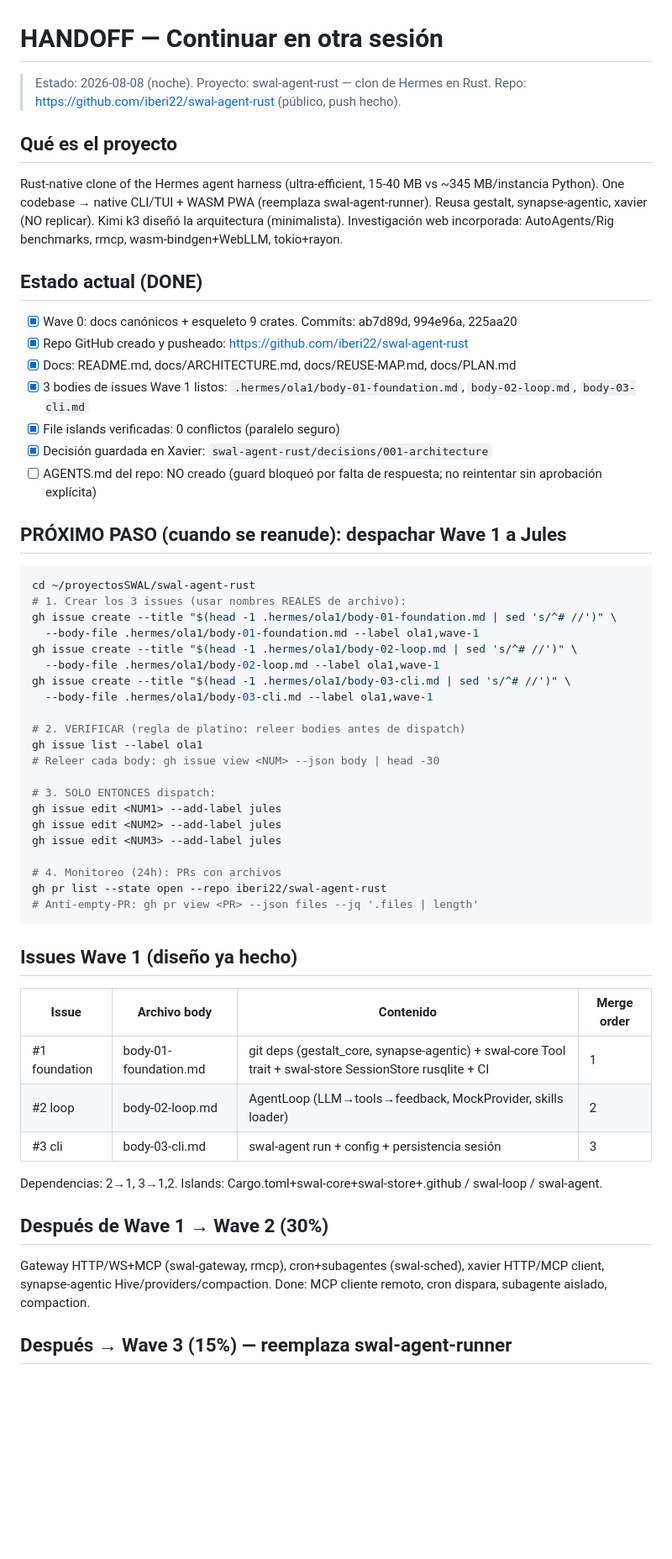
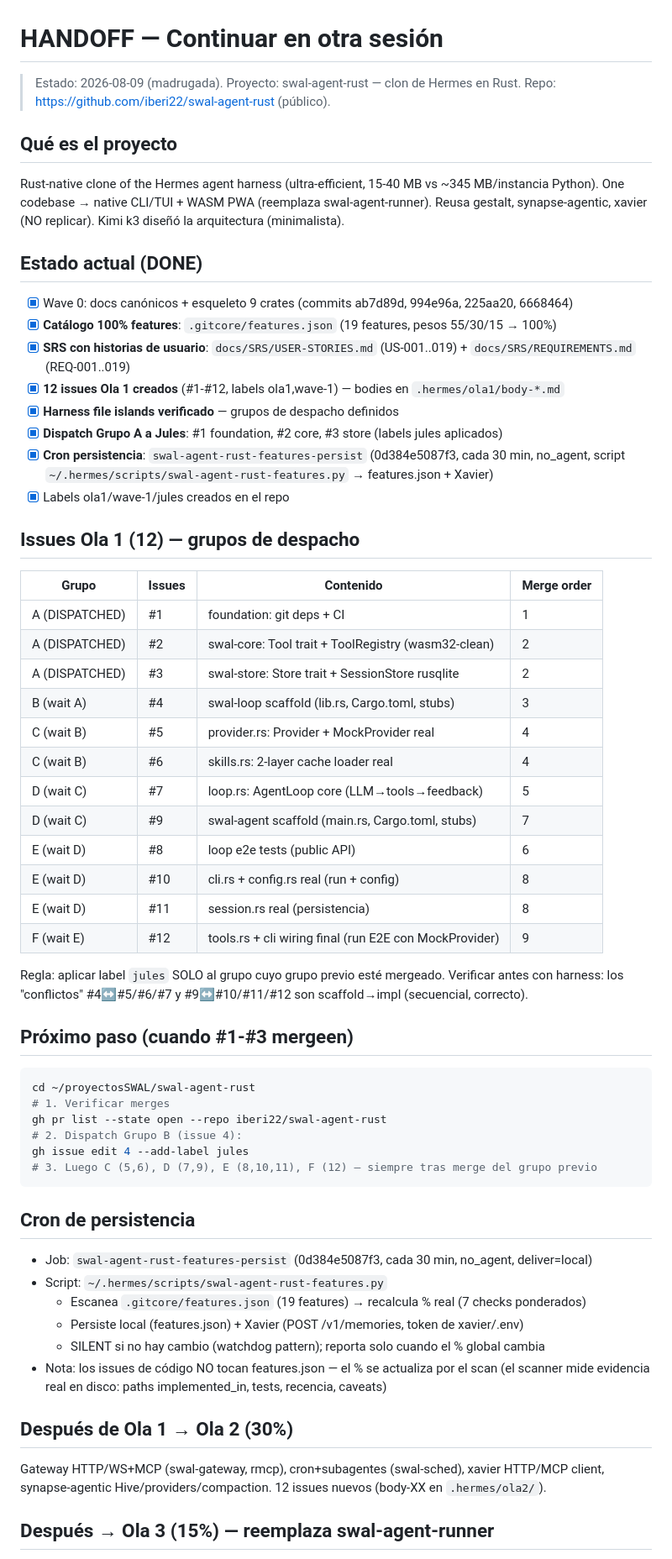
Before and after one commit to iberi22/swal-agent-rust, a Markdown page: HANDOFF.md, the part around one of its changes. Shown at 84% size. GitHub-like rendering; blank space fills up the shorter version.

Commit message:
docs(HANDOFF): ola1 12 issues dispatched (group A) + cron persistencia

````diff
--- a/HANDOFF.md
+++ b/HANDOFF.md
@@ -1,60 +1,65 @@
 # HANDOFF — Continuar en otra sesión
 
-> Estado: 2026-08-08 (noche). Proyecto: swal-agent-rust — clon de Hermes en Rust.
-> Repo: https://github.com/iberi22/swal-agent-rust (público, push hecho).
+> Estado: 2026-08-09 (madrugada). Proyecto: swal-agent-rust — clon de Hermes en Rust.
+> Repo: https://github.com/iberi22/swal-agent-rust (público).
 
 ## Qué es el proyecto
 Rust-native clone of the Hermes agent harness (ultra-efficient, 15-40 MB vs ~345 MB/instancia Python).
 One codebase → native CLI/TUI + WASM PWA (reemplaza swal-agent-runner). Reusa gestalt,
 synapse-agentic, xavier (NO replicar). Kimi k3 diseñó la arquitectura (minimalista).
-Investigación web incorporada: AutoAgents/Rig benchmarks, rmcp, wasm-bindgen+WebLLM, tokio+rayon.
 
 ## Estado actual (DONE)
-- [x] Wave 0: docs canónicos + esqueleto 9 crates. Commits: ab7d89d, 994e96a, 225aa20
-- [x] Repo GitHub creado y pusheado: https://github.com/iberi22/swal-agent-rust
-- [x] Docs: README.md, docs/ARCHITECTURE.md, docs/REUSE-MAP.md, docs/PLAN.md
-- [x] 3 bodies de issues Wave 1 listos: `.hermes/ola1/body-01-foundation.md`, `body-02-loop.md`, `body-03-cli.md`
-- [x] File islands verificadas: 0 conflictos (paralelo seguro)
-- [x] Decisión guardada en Xavier: `swal-agent-rust/decisions/001-architecture`
-- [ ] AGENTS.md del repo: NO creado (guard bloqueó por falta de respuesta; no reintentar sin aprobación explícita)
+- [x] Wave 0: docs canónicos + esqueleto 9 crates (commits ab7d89d, 994e96a, 225aa20, 6668464)
+- [x] **Catálogo 100% features**: `.gitcore/features.json` (19 features, pesos 55/30/15 → 100%)
+- [x] **SRS con historias de usuario**: `docs/SRS/USER-STORIES.md` (US-001..019) + `docs/SRS/REQUIREMENTS.md` (REQ-001..019)
+- [x] **12 issues Ola 1 creados** (#1-#12, labels ola1,wave-1) — bodies en `.hermes/ola1/body-*.md`
+- [x] **Harness file islands verificado** — grupos de despacho definidos
+- [x] **Dispatch Grupo A a Jules**: #1 foundation, #2 core, #3 store (labels jules aplicados)
+- [x] **Cron persistencia**: `swal-agent-rust-features-persist` (0d384e5087f3, cada 30 min,
+      no_agent, script `~/.hermes/scripts/swal-agent-rust-features.py` → features.json + Xavier)
+- [x] Labels ola1/wave-1/jules creados en el repo
 
-## PRÓXIMO PASO (cuando se reanude): despachar Wave 1 a Jules
+## Issues Ola 1 (12) — grupos de despacho
+| Grupo | Issues | Contenido | Merge order |
+|-------|--------|-----------|-------------|
+| A (DISPATCHED) | #1 | foundation: git deps + CI | 1 |
+| A (DISPATCHED) | #2 | swal-core: Tool trait + ToolRegistry (wasm32-clean) | 2 |
+| A (DISPATCHED) | #3 | swal-store: Store trait + SessionStore rusqlite | 2 |
+| B (wait A) | #4 | swal-loop scaffold (lib.rs, Cargo.toml, stubs) | 3 |
+| C (wait B) | #5 | provider.rs: Provider + MockProvider real | 4 |
+| C (wait B) | #6 | skills.rs: 2-layer cache loader real | 4 |
+| D (wait C) | #7 | loop.rs: AgentLoop core (LLM→tools→feedback) | 5 |
+| D (wait C) | #9 | swal-agent scaffold (main.rs, Cargo.toml, stubs) | 7 |
+| E (wait D) | #8 | loop e2e tests (public API) | 6 |
+| E (wait D) | #10 | cli.rs + config.rs real (run + config) | 8 |
+| E (wait D) | #11 | session.rs real (persistencia) | 8 |
+| F (wait E) | #12 | tools.rs + cli wiring final (run E2E con MockProvider) | 9 |
+
+Regla: aplicar label `jules` SOLO al grupo cuyo grupo previo esté mergeado.
+Verificar antes con harness: los "conflictos" #4↔#5/#6/#7 y #9↔#10/#11/#12 son scaffold→impl (secuencial, correcto).
+
+## Próximo paso (cuando #1-#3 mergeen)
 ```bash
 cd ~/proyectosSWAL/swal-agent-rust
-# 1. Crear los 3 issues (usar nombres REALES de archivo):
-gh issue create --title "$(head -1 .hermes/ola1/body-01-foundation.md | sed 's/^# //')" \
-  --body-file .hermes/ola1/body-01-foundation.md --label ola1,wave-1
-gh issue create --title "$(head -1 .hermes/ola1/body-02-loop.md | sed 's/^# //')" \
-  --body-file .hermes/ola1/body-02-loop.md --label ola1,wave-1
-gh issue create --title "$(head -1 .hermes/ola1/body-03-cli.md | sed 's/^# //')" \
-  --body-file .hermes/ola1/body-03-cli.md --label ola1,wave-1
-
-# 2. VERIFICAR (regla de platino: releer bodies antes de dispatch)
-gh issue list --label ola1
-# Releer cada body: gh issue view <NUM> --json body | head -30
-
-# 3. SOLO ENTONCES dispatch:
-gh issue edit <NUM1> --add-label jules
-gh issue edit <NUM2> --add-label jules
-gh issue edit <NUM3> --add-label jules
-
-# 4. Monitoreo (24h): PRs con archivos
+# 1. Verificar merges
 gh pr list --state open --repo iberi22/swal-agent-rust
-# Anti-empty-PR: gh pr view <PR> --json files --jq '.files | length'
+# 2. Dispatch Grupo B (issue 4):
+gh issue edit 4 --add-label jules
+# 3. Luego C (5,6), D (7,9), E (8,10,11), F (12) — siempre tras merge del grupo previo
 ```
 
-## Issues Wave 1 (diseño ya hecho)
-| Issue | Archivo body | Contenido | Merge order |
-|-------|-------------|-----------|-------------|
-| #1 foundation | body-01-foundation.md | git deps (gestalt_core, synapse-agentic) + swal-core Tool trait + swal-store SessionStore rusqlite + CI | 1 |
-| #2 loop | body-02-loop.md | AgentLoop (LLM→tools→feedback, MockProvider, skills loader) | 2 |
-| #3 cli | body-03-cli.md | swal-agent run + config + persistencia sesión | 3 |
+## Cron de persistencia
+- Job: `swal-agent-rust-features-persist` (0d384e5087f3, cada 30 min, no_agent, deliver=local)
+- Script: `~/.hermes/scripts/swal-agent-rust-features.py`
+  - Escanea `.gitcore/features.json` (19 features) → recalcula % real (7 checks ponderados)
+  - Persiste local (features.json) + Xavier (POST /v1/memories, token de xavier/.env)
+  - SILENT si no hay cambio (watchdog pattern); reporta solo cuando el % global cambia
+- Nota: los issues de código NO tocan features.json — el % se actualiza por el scan
+  (el scanner mide evidencia real en disco: paths implemented_in, tests, recencia, caveats)
 
-Dependencias: 2→1, 3→1,2. Islands: Cargo.toml+swal-core+swal-store+.github / swal-loop / swal-agent.
+## Después de Ola 1 → Ola 2 (30%)
+Gateway HTTP/WS+MCP (swal-gateway, rmcp), cron+subagentes (swal-sched), xavier HTTP/MCP client,
+synapse-agentic Hive/providers/compaction. 12 issues nuevos (body-XX en `.hermes/ola2/`).
 
-## Después de Wave 1 → Wave 2 (30%)
-Gateway HTTP/WS+MCP (swal-gateway, rmcp), cron+subagentes (swal-sched), xavier HTTP/MCP client,
-synapse-agentic Hive/providers/compaction. Done: MCP cliente remoto, cron dispara, subagente aislado, compaction.
-
-## Después → Wave 3 (15%) — reemplaza swal-agent-runner
+## Después → Ola 3 (15%) — reemplaza swal-agent-runner
 swal-core wasm32-clean, swal-tools-web (OPFS/WebContainers/isomorphic-git), swal-store IndexedDB,
````
Also changed, not shown: other parts of HANDOFF.md (+4 -5 lines).
